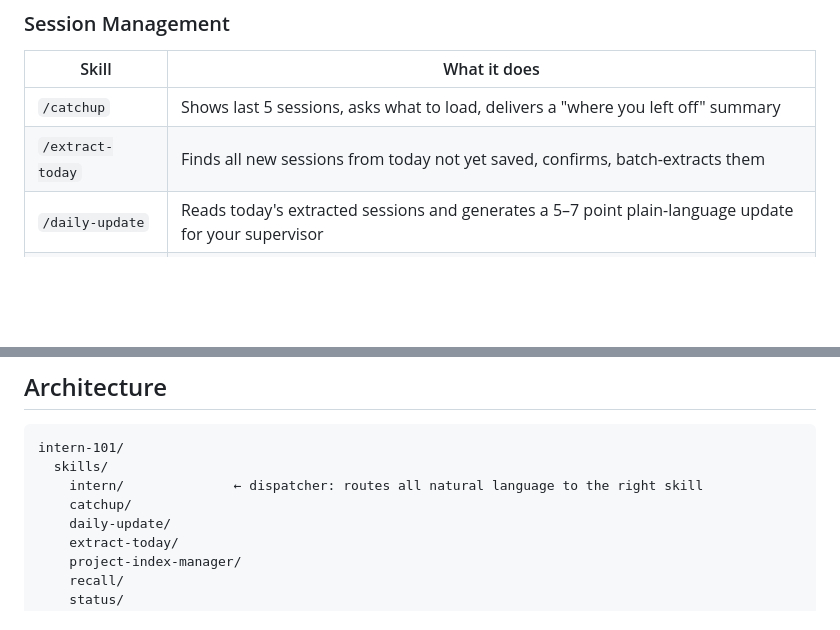
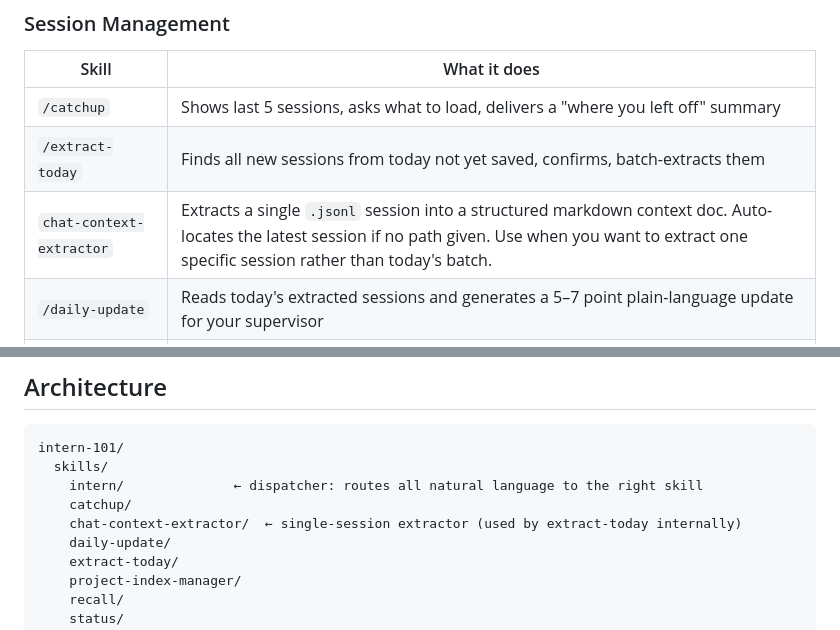
Before and after one commit to Arnav1906/intern-101, a Markdown page: README.md, 2 parts joined by grey strips. GitHub-like rendering; blank space fills up the shorter version.

Commit message:
docs: add chat-context-extractor to README skills table and architecture
Co-Authored-By: Claude Sonnet 4.6 <noreply@anthropic.com>

```diff
--- a/README.md
+++ b/README.md
@@ -45,6 +45,7 @@ Examples that work:
 |---|---|
 | `/catchup` | Shows last 5 sessions, asks what to load, delivers a "where you left off" summary |
 | `/extract-today` | Finds all new sessions from today not yet saved, confirms, batch-extracts them |
+| `chat-context-extractor` | Extracts a single `.jsonl` session into a structured markdown context doc. Auto-locates the latest session if no path given. Use when you want to extract one specific session rather than today's batch. |
 | `/daily-update` | Reads today's extracted sessions and generates a 5–7 point plain-language update for your supervisor |
 | `/recall <query>` | Searches past session titles and summaries for a keyword, returns matching sessions with snippets |
 | `/status` | Shows all sub-projects' current status, pending items, and next actions in one table |
@@ -159,6 +160,7 @@ intern-101/
   skills/
     intern/              ← dispatcher: routes all natural language to the right skill
     catchup/
+    chat-context-extractor/  ← single-session extractor (used by extract-today internally)
     daily-update/
     extract-today/
     project-index-manager/
```
